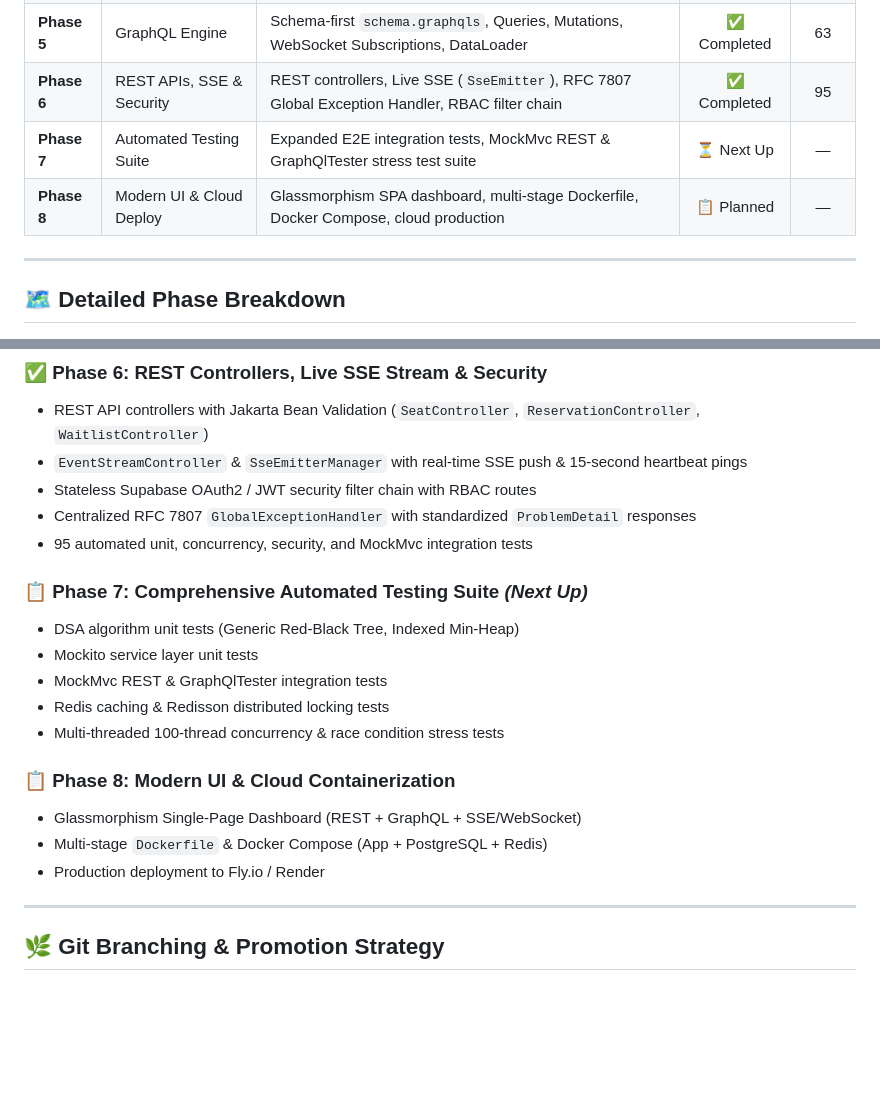
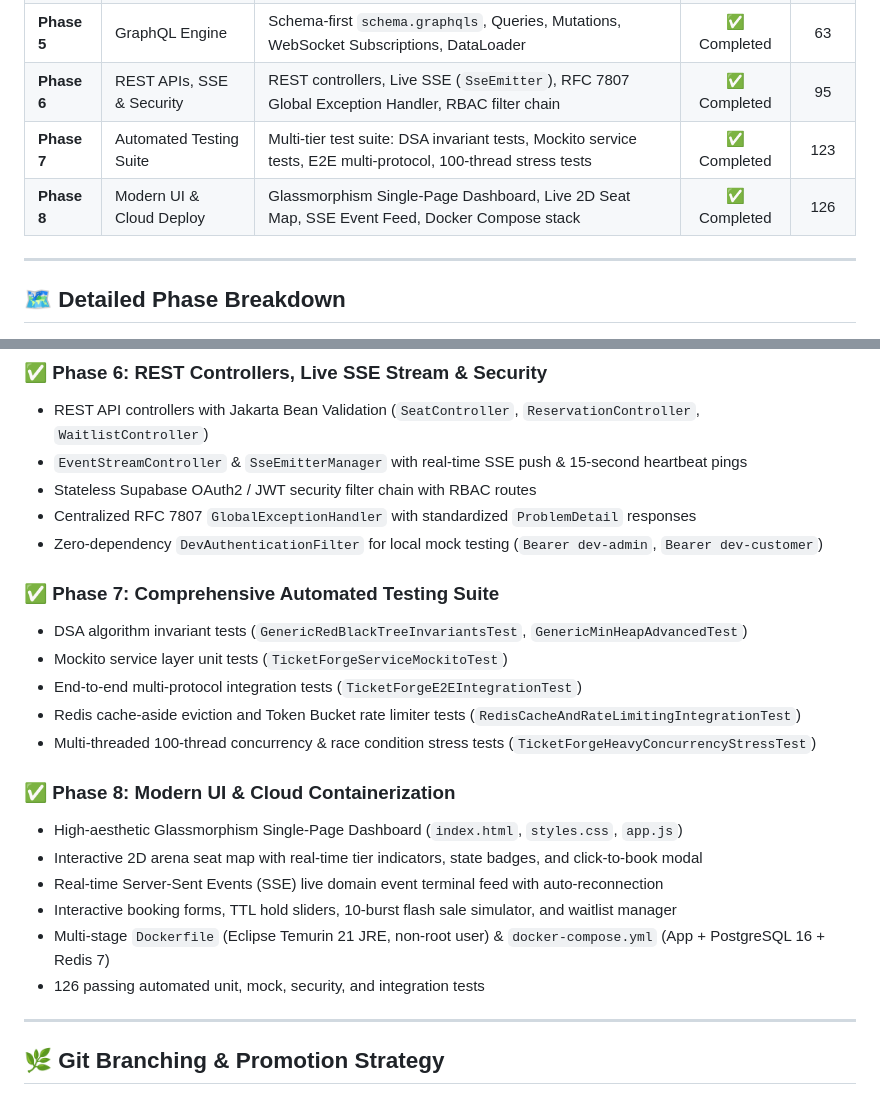
Before and after one commit to settivishal/ticket-forge, a Markdown page: ROADMAP.md, 2 parts joined by grey strips. Rendered like a GitHub page; blank space fills up the shorter version.

Commit message:
docs: update ROADMAP.md marking all 8 phases completed with 126 passing tests

```diff
--- a/ROADMAP.md
+++ b/ROADMAP.md
@@ -14,8 +14,8 @@
 | **Phase 4** | Caching & Redis Integration | Redis Cache-Aside (`@Cacheable`), Redisson Distributed Locks (`RLock`), Rate Limiter, Pub/Sub | ✅ Completed | 54 |
 | **Phase 5** | GraphQL Engine | Schema-first `schema.graphqls`, Queries, Mutations, WebSocket Subscriptions, DataLoader | ✅ Completed | 63 |
 | **Phase 6** | REST APIs, SSE & Security | REST controllers, Live SSE (`SseEmitter`), RFC 7807 Global Exception Handler, RBAC filter chain | ✅ Completed | 95 |
-| **Phase 7** | Automated Testing Suite | Expanded E2E integration tests, MockMvc REST & GraphQlTester stress test suite | ⏳ Next Up | — |
-| **Phase 8** | Modern UI & Cloud Deploy | Glassmorphism SPA dashboard, multi-stage Dockerfile, Docker Compose, cloud production | 📋 Planned | — |
+| **Phase 7** | Automated Testing Suite | Multi-tier test suite: DSA invariant tests, Mockito service tests, E2E multi-protocol, 100-thread stress tests | ✅ Completed | 123 |
+| **Phase 8** | Modern UI & Cloud Deploy | Glassmorphism Single-Page Dashboard, Live 2D Seat Map, SSE Event Feed, Docker Compose stack | ✅ Completed | 126 |
 
 ---
 
@@ -61,19 +61,22 @@
 - `EventStreamController` & `SseEmitterManager` with real-time SSE push & 15-second heartbeat pings
 - Stateless Supabase OAuth2 / JWT security filter chain with RBAC routes
 - Centralized RFC 7807 `GlobalExceptionHandler` with standardized `ProblemDetail` responses
-- 95 automated unit, concurrency, security, and MockMvc integration tests
+- Zero-dependency `DevAuthenticationFilter` for local mock testing (`Bearer dev-admin`, `Bearer dev-customer`)
 
-### 📋 Phase 7: Comprehensive Automated Testing Suite *(Next Up)*
-- DSA algorithm unit tests (Generic Red-Black Tree, Indexed Min-Heap)
-- Mockito service layer unit tests
-- MockMvc REST & GraphQlTester integration tests
-- Redis caching & Redisson distributed locking tests
-- Multi-threaded 100-thread concurrency & race condition stress tests
+### ✅ Phase 7: Comprehensive Automated Testing Suite
+- DSA algorithm invariant tests (`GenericRedBlackTreeInvariantsTest`, `GenericMinHeapAdvancedTest`)
+- Mockito service layer unit tests (`TicketForgeServiceMockitoTest`)
+- End-to-end multi-protocol integration tests (`TicketForgeE2EIntegrationTest`)
+- Redis cache-aside eviction and Token Bucket rate limiter tests (`RedisCacheAndRateLimitingIntegrationTest`)
+- Multi-threaded 100-thread concurrency & race condition stress tests (`TicketForgeHeavyConcurrencyStressTest`)
 
-### 📋 Phase 8: Modern UI & Cloud Containerization
-- Glassmorphism Single-Page Dashboard (REST + GraphQL + SSE/WebSocket)
-- Multi-stage `Dockerfile` & Docker Compose (App + PostgreSQL + Redis)
-- Production deployment to Fly.io / Render
+### ✅ Phase 8: Modern UI & Cloud Containerization
+- High-aesthetic Glassmorphism Single-Page Dashboard (`index.html`, `styles.css`, `app.js`)
+- Interactive 2D arena seat map with real-time tier indicators, state badges, and click-to-book modal
+- Real-time Server-Sent Events (SSE) live domain event terminal feed with auto-reconnection
+- Interactive booking forms, TTL hold sliders, 10-burst flash sale simulator, and waitlist manager
+- Multi-stage `Dockerfile` (Eclipse Temurin 21 JRE, non-root user) & `docker-compose.yml` (App + PostgreSQL 16 + Redis 7)
+- 126 passing automated unit, mock, security, and integration tests
 
 ---
 
```
